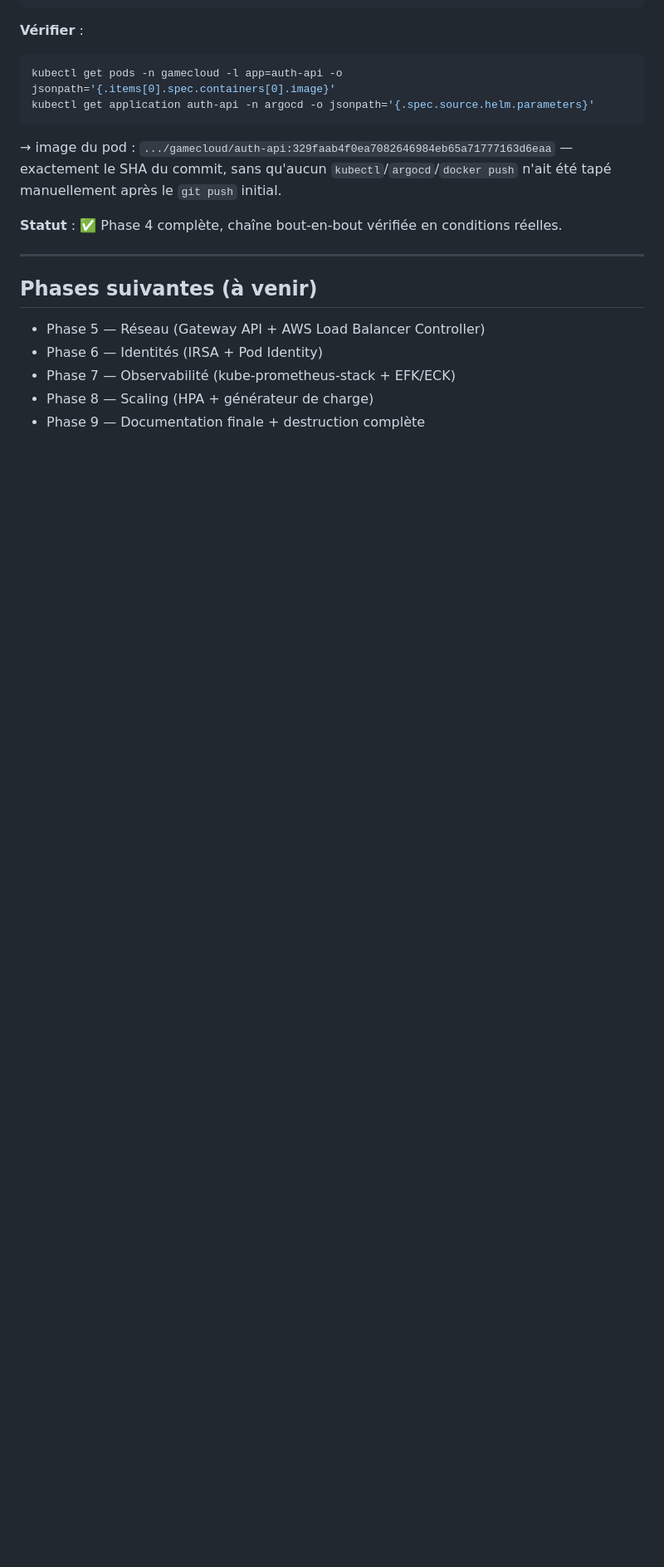
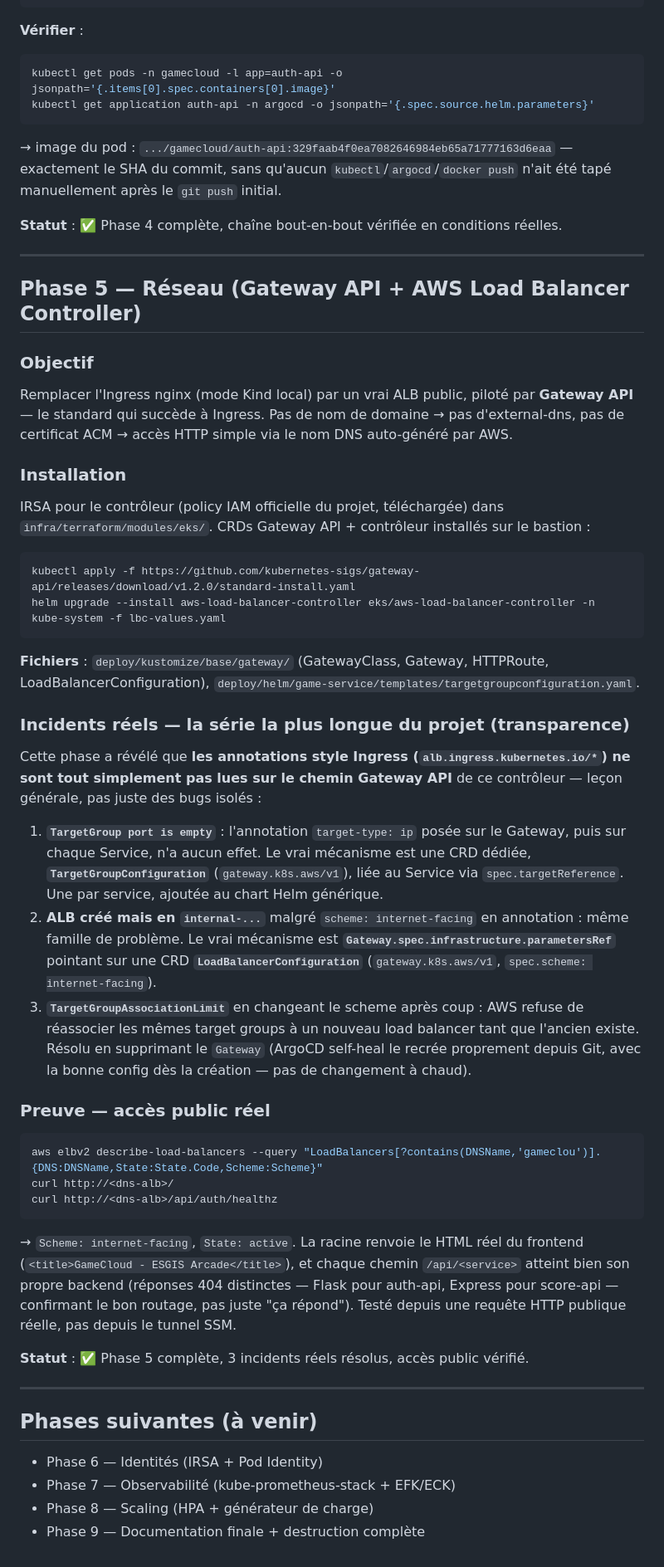
Before and after one commit to JuniorZ-spec/game-cloud, a Markdown page: docs/aws-platform/GUIDE.md, the part around the change. Shown at 83% size. Drawn GitHub-style; blank space fills up the shorter version.

Commit message:
docs: consigne la Phase 5 (Gateway API + ALB) et ses 3 incidents reels

````diff
--- a/docs/aws-platform/GUIDE.md
+++ b/docs/aws-platform/GUIDE.md
@@ -449,9 +449,67 @@ tapé manuellement après le `git push` initial.
 
 ---
 
+## Phase 5 — Réseau (Gateway API + AWS Load Balancer Controller)
+
+### Objectif
+
+Remplacer l'Ingress nginx (mode Kind local) par un vrai ALB public, piloté par
+**Gateway API** — le standard qui succède à Ingress. Pas de nom de domaine → pas
+d'external-dns, pas de certificat ACM → accès HTTP simple via le nom DNS auto-généré
+par AWS.
+
+### Installation
+
+IRSA pour le contrôleur (policy IAM officielle du projet, téléchargée) dans
+`infra/terraform/modules/eks/`. CRDs Gateway API + contrôleur installés sur le bastion :
+
+```bash
+kubectl apply -f https://github.com/kubernetes-sigs/gateway-api/releases/download/v1.2.0/standard-install.yaml
+helm upgrade --install aws-load-balancer-controller eks/aws-load-balancer-controller -n kube-system -f lbc-values.yaml
+```
+
+**Fichiers** : `deploy/kustomize/base/gateway/` (GatewayClass, Gateway, HTTPRoute,
+LoadBalancerConfiguration), `deploy/helm/game-service/templates/targetgroupconfiguration.yaml`.
+
+### Incidents réels — la série la plus longue du projet (transparence)
+
+Cette phase a révélé que **les annotations style Ingress (`alb.ingress.kubernetes.io/*`)
+ne sont tout simplement pas lues sur le chemin Gateway API** de ce contrôleur — leçon
+générale, pas juste des bugs isolés :
+
+1. **`TargetGroup port is empty`** : l'annotation `target-type: ip` posée sur le Gateway,
+   puis sur chaque Service, n'a aucun effet. Le vrai mécanisme est une CRD dédiée,
+   **`TargetGroupConfiguration`** (`gateway.k8s.aws/v1`), liée au Service via
+   `spec.targetReference`. Une par service, ajoutée au chart Helm générique.
+2. **ALB créé mais en `internal-...`** malgré `scheme: internet-facing` en annotation :
+   même famille de problème. Le vrai mécanisme est **`Gateway.spec.infrastructure.parametersRef`**
+   pointant sur une CRD **`LoadBalancerConfiguration`** (`gateway.k8s.aws/v1`,
+   `spec.scheme: internet-facing`).
+3. **`TargetGroupAssociationLimit`** en changeant le scheme après coup : AWS refuse de
+   réassocier les mêmes target groups à un nouveau load balancer tant que l'ancien existe.
+   Résolu en supprimant le `Gateway` (ArgoCD self-heal le recrée proprement depuis Git,
+   avec la bonne config dès la création — pas de changement à chaud).
+
+### Preuve — accès public réel
+
+```bash
+aws elbv2 describe-load-balancers --query "LoadBalancers[?contains(DNSName,'gameclou')].{DNS:DNSName,State:State.Code,Scheme:Scheme}"
+curl http://<dns-alb>/
+curl http://<dns-alb>/api/auth/healthz
+```
+
+→ `Scheme: internet-facing`, `State: active`. La racine renvoie le HTML réel du
+frontend (`<title>GameCloud - ESGIS Arcade</title>`), et chaque chemin `/api/<service>`
+atteint bien son propre backend (réponses 404 distinctes — Flask pour auth-api, Express
+pour score-api — confirmant le bon routage, pas juste "ça répond"). Testé depuis une
+requête HTTP publique réelle, pas depuis le tunnel SSM.
+
+**Statut** : ✅ Phase 5 complète, 3 incidents réels résolus, accès public vérifié.
+
+---
+
 ## Phases suivantes (à venir)
 
-- Phase 5 — Réseau (Gateway API + AWS Load Balancer Controller)
 - Phase 6 — Identités (IRSA + Pod Identity)
 - Phase 7 — Observabilité (kube-prometheus-stack + EFK/ECK)
 - Phase 8 — Scaling (HPA + générateur de charge)
````
